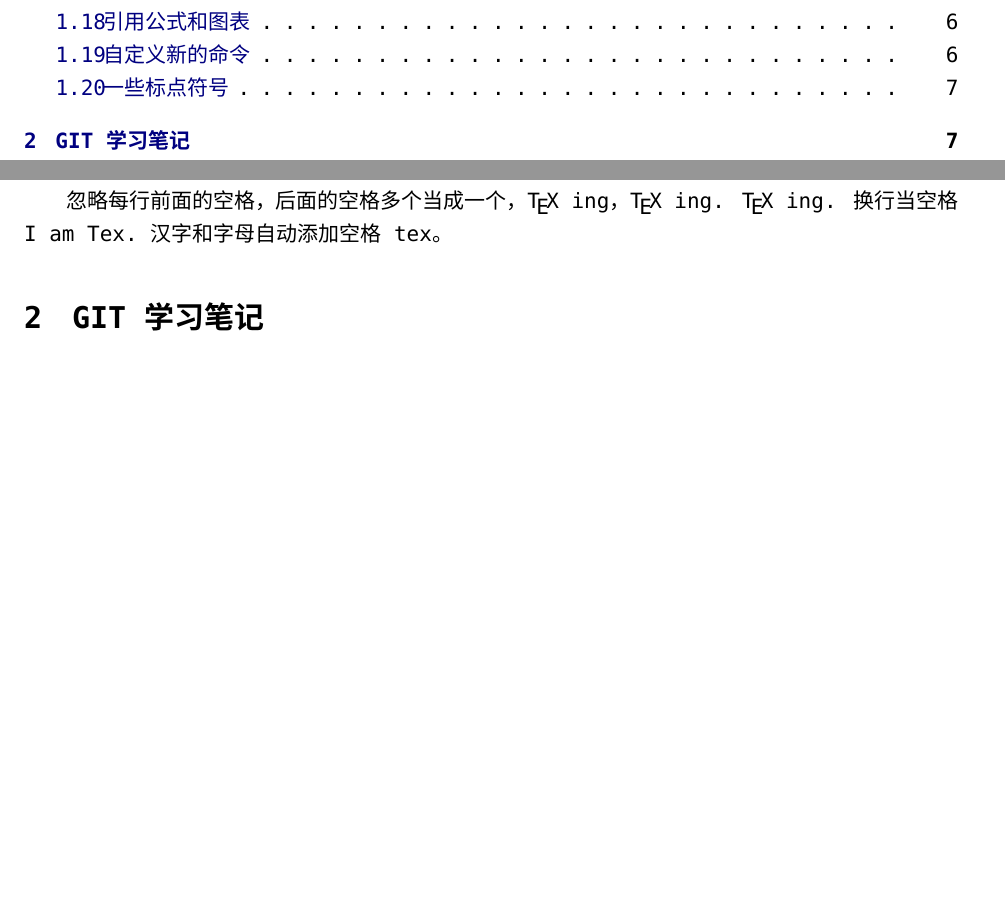
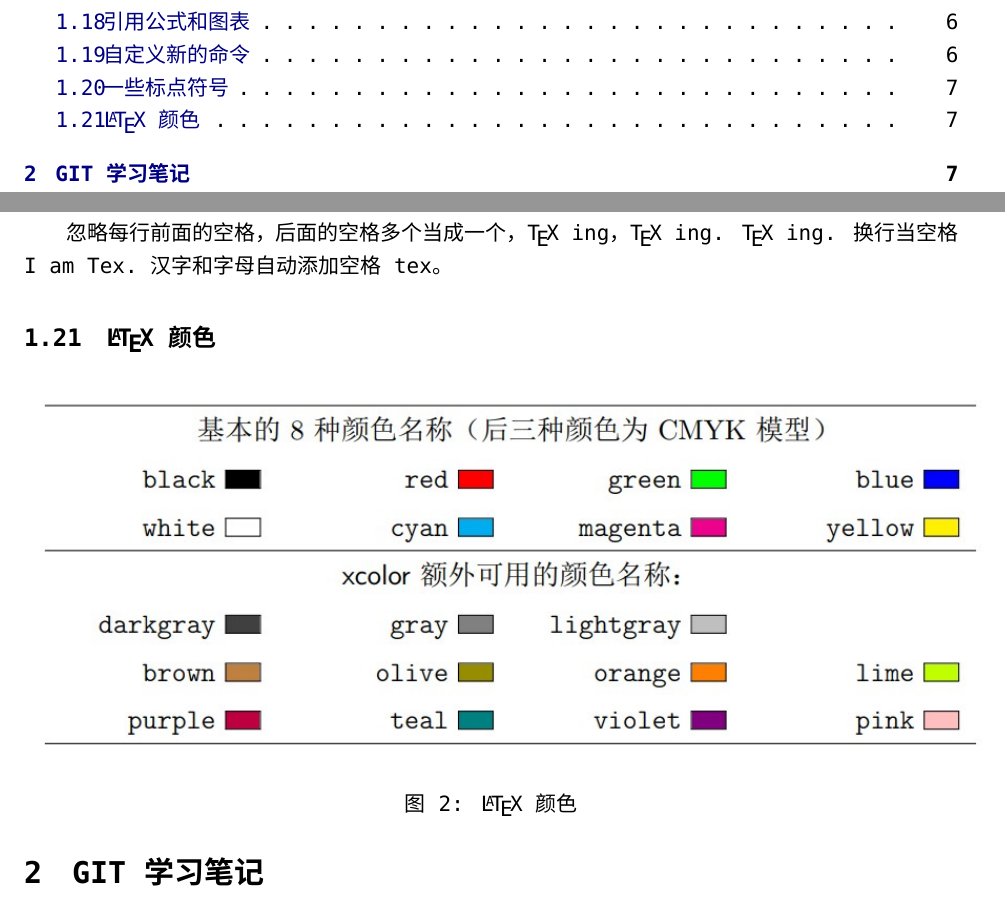
Before and after one commit to mozhiye/zhiye_note, a LaTeX document (git.tex, which reads 002_latex_note/latex_note.tex): two parts of pages 2 and 8 of 28, joined at a grey line, cut so that both start at the same text, the shorter picture padded with empty space. Compiled offline with XeLaTeX; a missing font is replaced by an installed copy or a similar font.

Commit message:
[dev]: add latex color;

```diff
--- a/002_latex_note/latex_note.tex
+++ b/002_latex_note/latex_note.tex
@@ -147,3 +147,11 @@ AB^2 = BC^2 + AC^2
 
 忽略每行前面的空格，后面的空格多个当成一个，\TeX\ ing，\TeX{} ing. {\TeX} ing. 换行当空格I
 am Tex.汉字和字母自动添加空格tex。
+
+\subsection{\LaTeX 颜色}
+\begin{figure}[H]
+\centering
+\includegraphics[scale=0.7]{latex_color.jpg}
+\caption{\LaTeX 颜色}
+\label{fig:latex color}
+\end{figure}
```
Also changed, not shown: git.tex (+1 -0 lines), 002_latex_note/picture/latex_color.jpg (added).
